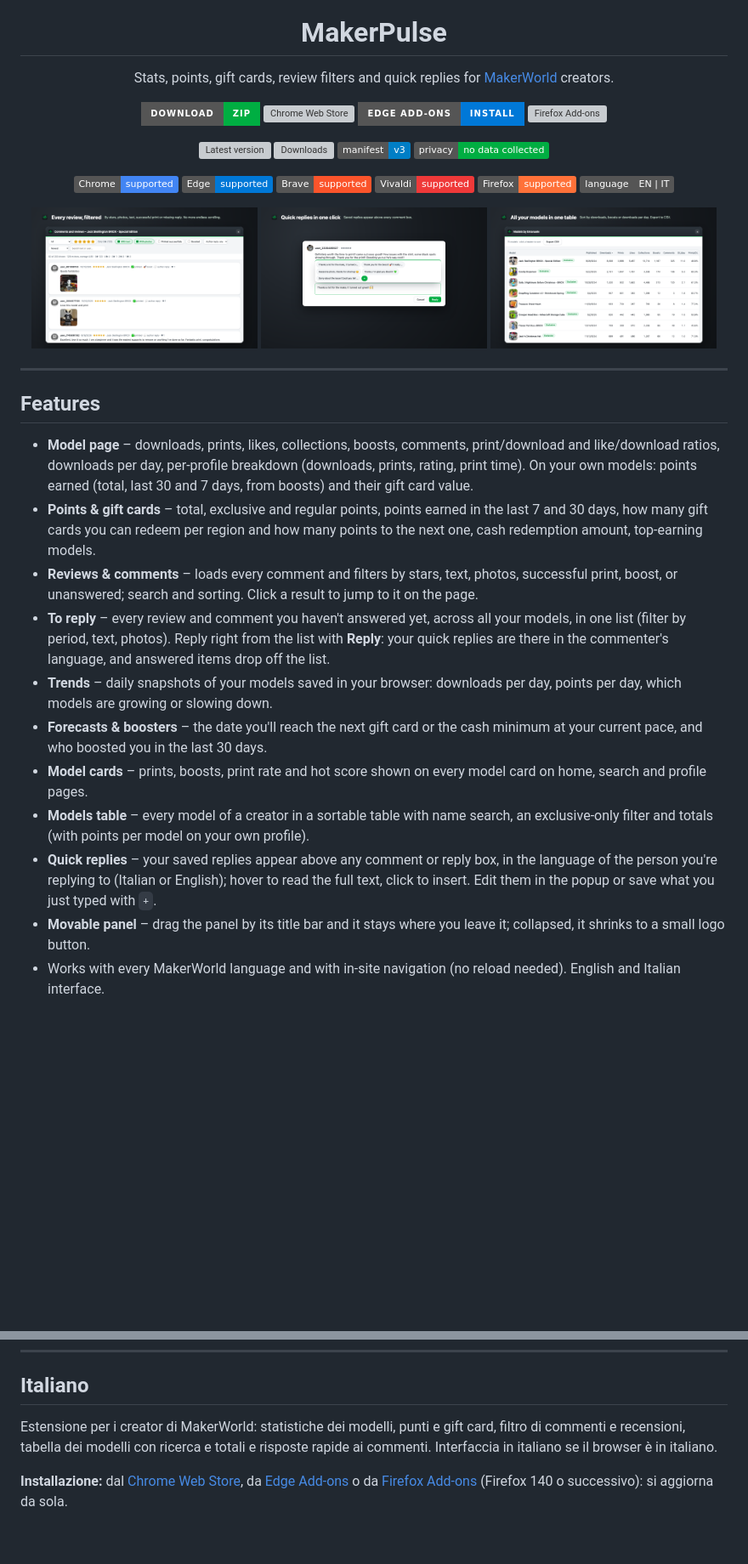
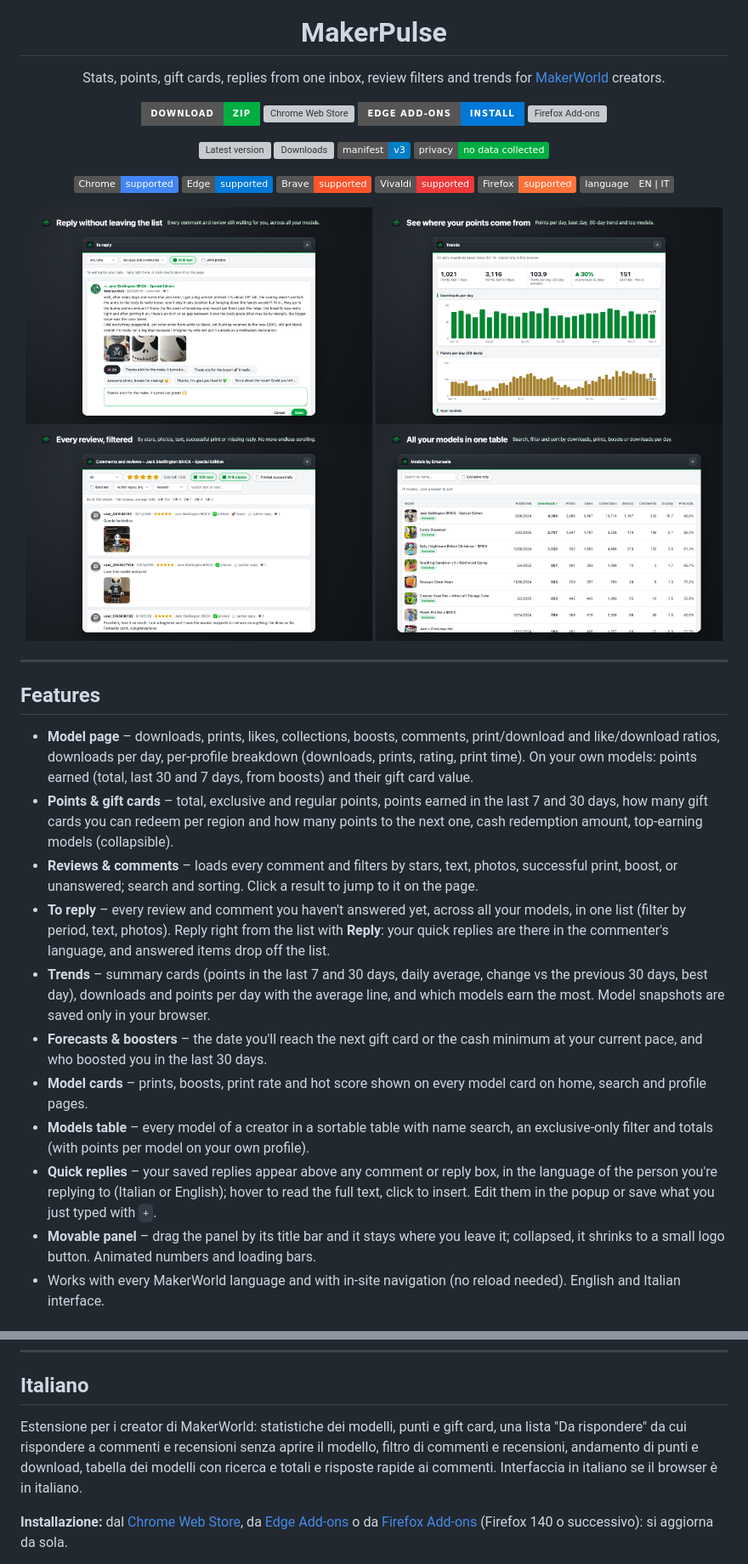
Before and after one commit to emanueletech/makerpulse, a Markdown page: README.md, 2 parts joined by grey strips. Shown at 85% size. Drawn GitHub-style; pictures changed too: docs/screenshots/comments.png, docs/screenshots/inbox.png (added), docs/screenshots/replies.png (deleted); badges without logos; blank space fills up the shorter version; grey boxes are pictures that could not be loaded.

Commit message:
MakerPulse 1.1.0
- Version 1.1.0 and updated store descriptions (EN/IT)
- New screenshots: To reply, Trends, review filter, models table
- README: updated tagline, features and Italian summary

```diff
--- a/README.md
+++ b/README.md
@@ -1,7 +1,7 @@
 <p align="center"><img src="extension/icons/128.png" width="96" alt="MakerPulse"></p>
 
 <h1 align="center">MakerPulse</h1>
-<p align="center">Stats, points, gift cards, review filters and quick replies for <a href="https://makerworld.com">MakerWorld</a> creators.</p>
+<p align="center">Stats, points, gift cards, replies from one inbox, review filters and trends for <a href="https://makerworld.com">MakerWorld</a> creators.</p>
 
 <p align="center">
   <a href="https://github.com/emanueletech/makerpulse/releases/latest/download/makerpulse.zip"><img src="https://img.shields.io/badge/Download-ZIP-00AE42?style=for-the-badge&logo=github&logoColor=white" alt="Download ZIP"></a>
@@ -27,9 +27,10 @@
 </p>
 
 <p align="center">
-  <img src="docs/screenshots/comments.png" width="32%" alt="Review filter">
-  <img src="docs/screenshots/replies.png" width="32%" alt="Quick replies">
-  <img src="docs/screenshots/table.png" width="32%" alt="Models table">
+  <img src="docs/screenshots/inbox.png" width="49%" alt="To reply: answer comments and reviews from one list">
+  <img src="docs/screenshots/trends.png" width="49%" alt="Trends: points per day and top models">
+  <img src="docs/screenshots/comments.png" width="49%" alt="Review filter">
+  <img src="docs/screenshots/table.png" width="49%" alt="Models table">
 </p>
 
 ---
@@ -37,15 +38,15 @@
 ## Features
 
 - **Model page** – downloads, prints, likes, collections, boosts, comments, print/download and like/download ratios, downloads per day, per-profile breakdown (downloads, prints, rating, print time). On your own models: points earned (total, last 30 and 7 days, from boosts) and their gift card value.
-- **Points & gift cards** – total, exclusive and regular points, points earned in the last 7 and 30 days, how many gift cards you can redeem per region and how many points to the next one, cash redemption amount, top-earning models.
+- **Points & gift cards** – total, exclusive and regular points, points earned in the last 7 and 30 days, how many gift cards you can redeem per region and how many points to the next one, cash redemption amount, top-earning models (collapsible).
 - **Reviews & comments** – loads every comment and filters by stars, text, photos, successful print, boost, or unanswered; search and sorting. Click a result to jump to it on the page.
 - **To reply** – every review and comment you haven't answered yet, across all your models, in one list (filter by period, text, photos). Reply right from the list with **Reply**: your quick replies are there in the commenter's language, and answered items drop off the list.
-- **Trends** – daily snapshots of your models saved in your browser: downloads per day, points per day, which models are growing or slowing down.
+- **Trends** – summary cards (points in the last 7 and 30 days, daily average, change vs the previous 30 days, best day), downloads and points per day with the average line, and which models earn the most. Model snapshots are saved only in your browser.
 - **Forecasts & boosters** – the date you'll reach the next gift card or the cash minimum at your current pace, and who boosted you in the last 30 days.
 - **Model cards** – prints, boosts, print rate and hot score shown on every model card on home, search and profile pages.
 - **Models table** – every model of a creator in a sortable table with name search, an exclusive-only filter and totals (with points per model on your own profile).
 - **Quick replies** – your saved replies appear above any comment or reply box, in the language of the person you're replying to (Italian or English); hover to read the full text, click to insert. Edit them in the popup or save what you just typed with `+`.
-- **Movable panel** – drag the panel by its title bar and it stays where you leave it; collapsed, it shrinks to a small logo button.
+- **Movable panel** – drag the panel by its title bar and it stays where you leave it; collapsed, it shrinks to a small logo button. Animated numbers and loading bars.
 - Works with every MakerWorld language and with in-site navigation (no reload needed). English and Italian interface.
 
 ## Install
@@ -79,7 +80,7 @@ MakerPulse is an independent project and is not affiliated with Bambu Lab or Mak
 
 ## Italiano
 
-Estensione per i creator di MakerWorld: statistiche dei modelli, punti e gift card, filtro di commenti e recensioni, tabella dei modelli con ricerca e totali e risposte rapide ai commenti. Interfaccia in italiano se il browser è in italiano.
+Estensione per i creator di MakerWorld: statistiche dei modelli, punti e gift card, una lista "Da rispondere" da cui rispondere a commenti e recensioni senza aprire il modello, filtro di commenti e recensioni, andamento di punti e download, tabella dei modelli con ricerca e totali e risposte rapide ai commenti. Interfaccia in italiano se il browser è in italiano.
 
 **Installazione:** dal [Chrome Web Store](https://chromewebstore.google.com/detail/moiomhlofgpbiifcjblcaefcebnccblp), da [Edge Add-ons](https://microsoftedge.microsoft.com/addons/detail/aihonfmgicmamchimkdceleomgbbndec) o da [Firefox Add-ons](https://addons.mozilla.org/addon/makerpulse-makerworld/) (Firefox 140 o successivo): si aggiorna da sola.
 
```
Also changed, not shown: 3 other files.
